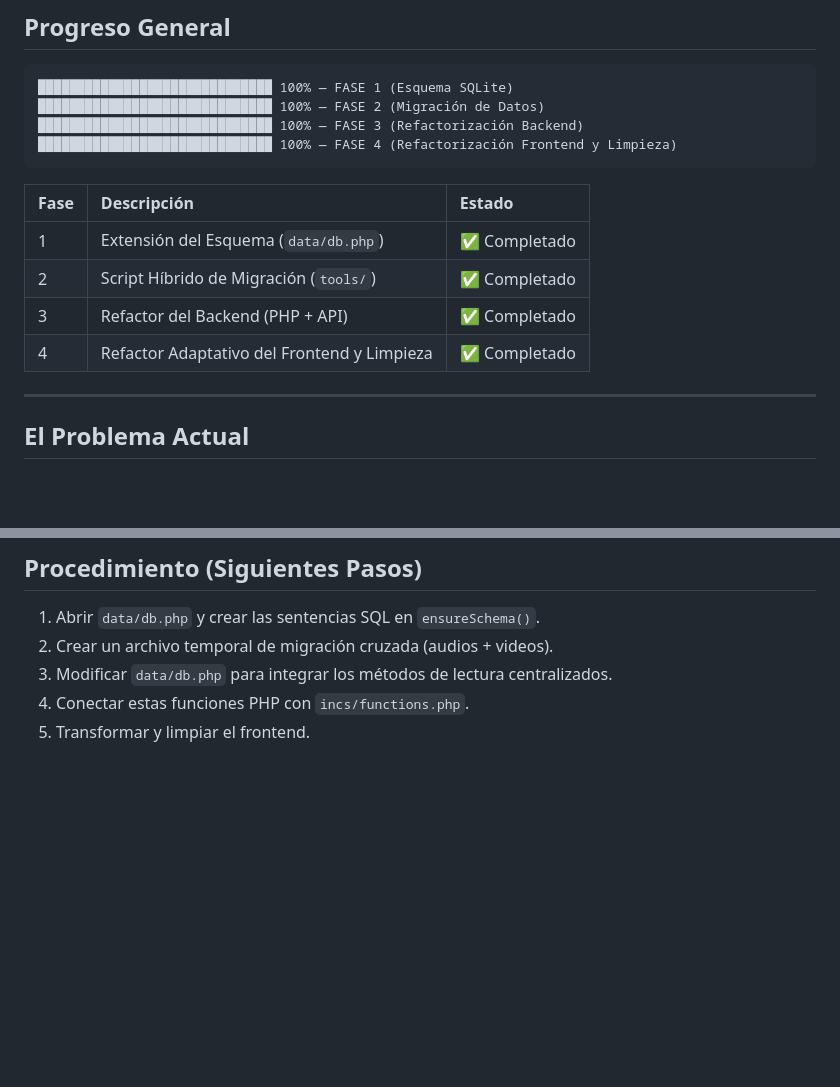
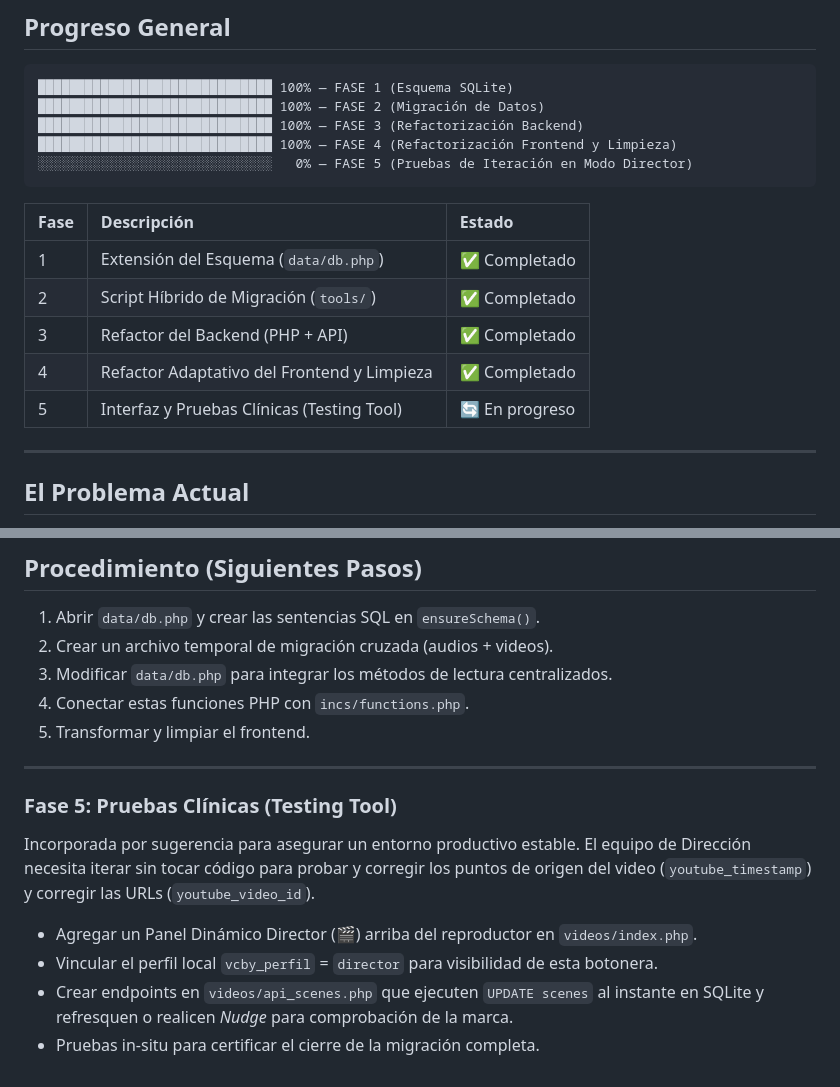
Before and after one commit to ricardomonla/assjdm-ViaCrusis, a Markdown page: docs/plan/10_unificacion_ssot.md, 2 parts joined by grey strips. Drawn GitHub-style; blank space fills up the shorter version.

Commit message:
docs: append Phase 5 testing details to unification plan

````diff
--- a/docs/plan/10_unificacion_ssot.md
+++ b/docs/plan/10_unificacion_ssot.md
@@ -12,6 +12,7 @@
 ██████████████████████████████ 100% — FASE 2 (Migración de Datos)
 ██████████████████████████████ 100% — FASE 3 (Refactorización Backend)
 ██████████████████████████████ 100% — FASE 4 (Refactorización Frontend y Limpieza)
+░░░░░░░░░░░░░░░░░░░░░░░░░░░░░░   0% — FASE 5 (Pruebas de Iteración en Modo Director)
 ```
 
 | Fase | Descripción | Estado |
@@ -20,6 +21,7 @@
 | 2 | Script Híbrido de Migración (`tools/`) | ✅ Completado |
 | 3 | Refactor del Backend (PHP + API) | ✅ Completado |
 | 4 | Refactor Adaptativo del Frontend y Limpieza | ✅ Completado |
+| 5 | Interfaz y Pruebas Clínicas (Testing Tool) | 🔄 En progreso |
 
 ---
 
@@ -80,3 +82,12 @@ Crearemos un script de migración temporal PHP. El mismo leerá el array histór
 3. Modificar `data/db.php` para integrar los métodos de lectura centralizados.
 4. Conectar estas funciones PHP con `incs/functions.php`.
 5. Transformar y limpiar el frontend.
+
+---
+
+### Fase 5: Pruebas Clínicas (Testing Tool)
+Incorporada por sugerencia para asegurar un entorno productivo estable. El equipo de Dirección necesita iterar sin tocar código para probar y corregir los puntos de origen del video (`youtube_timestamp`) y corregir las URLs (`youtube_video_id`).
+- Agregar un Panel Dinámico Director (🎬) arriba del reproductor en `videos/index.php`.
+- Vincular el perfil local `vcby_perfil` = `director` para visibilidad de esta botonera.
+- Crear endpoints en `videos/api_scenes.php` que ejecuten `UPDATE scenes` al instante en SQLite y refresquen o realicen *Nudge* para comprobación de la marca.
+- Pruebas in-situ para certificar el cierre de la migración completa.
````
